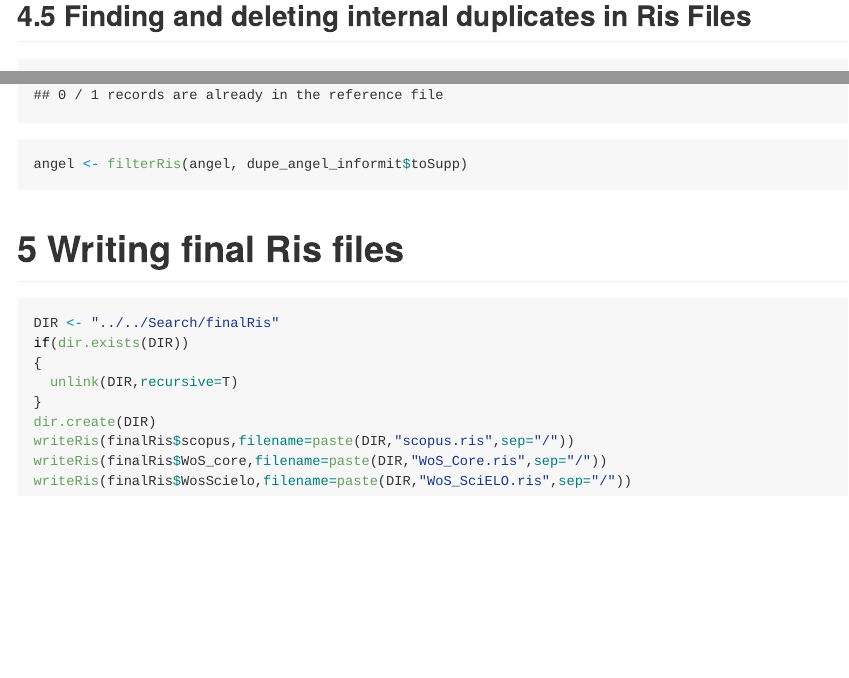
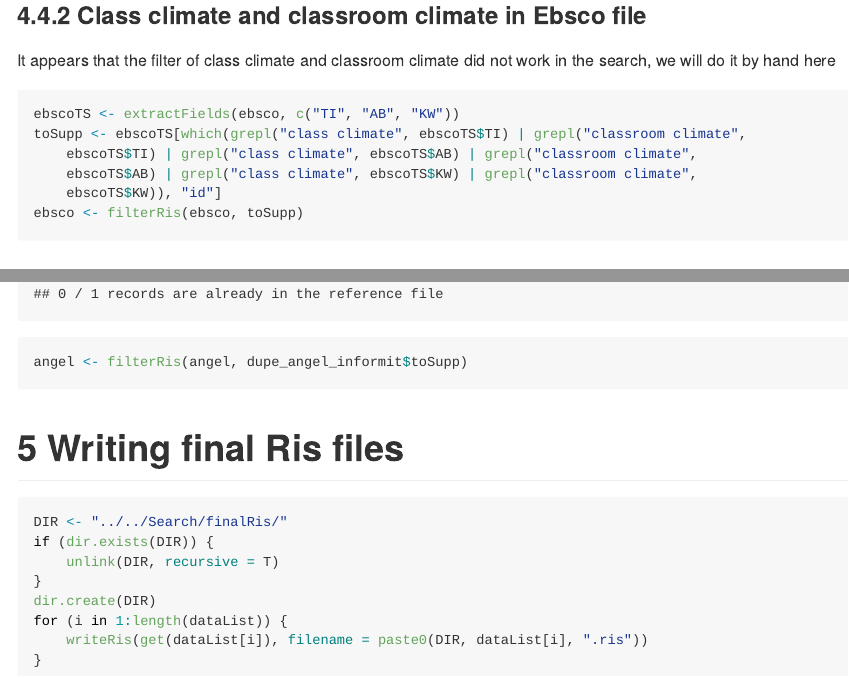
Before and after one commit to marbotte/sr_cce, an R Markdown document (refManagement/duplicates.Rmd): the page in a window 1100 px wide, from 0 px down before the commit and from 80 px down after it, and a second part further down, joined at a grey line. The pictures show the output file refManagement/duplicates.md that the author committed with the source, drawn offline in the style of GitHub; long lines of code are wrapped.

Commit message:
Work on duplicate and final list
* export of final ris files
* correcting some of the inconvenients in the searches (in particular
  school climate in Ebsco)

````diff
--- a/refManagement/duplicates.Rmd
+++ b/refManagement/duplicates.Rmd
@@ -145,6 +145,18 @@ ebsco <- addField(ebsco, fieldName = "PY",values = valPY)
 head(extractFields(ebsco,"PY")$PY)
 ```
 
+### Class climate and classroom climate in Ebsco file
+It appears that the filter of class climate and classroom climate did not work in the search, we will do it by hand here
+
+```{r}
+ebscoTS <- extractFields(ebsco,c("TI","AB","KW"))
+toSupp <- ebscoTS[which(grepl("class climate",ebscoTS$TI)|grepl("classroom climate",ebscoTS$TI)|
+grepl("class climate",ebscoTS$AB)|grepl("classroom climate",ebscoTS$AB)|
+grepl("class climate",ebscoTS$KW)|grepl("classroom climate",ebscoTS$KW)),"id"]
+ebsco <- filterRis(ebsco, toSupp)
+```
+
+
 
 ## Finding and deleting internal duplicates in Ris Files
 
@@ -246,14 +258,15 @@ angel <- filterRis(angel, dupe_angel_informit$toSupp)
 
 # Writing final Ris files
 
-```r
-DIR <- "../../Search/finalRis"
+```{r}
+DIR <- "../../Search/finalRis/"
 if(dir.exists(DIR))
 {
   unlink(DIR,recursive=T)
 }
 dir.create(DIR)
-writeRis(finalRis$scopus,filename=paste(DIR,"scopus.ris",sep="/"))
-writeRis(finalRis$WoS_core,filename=paste(DIR,"WoS_Core.ris",sep="/"))
-writeRis(finalRis$WosScielo,filename=paste(DIR,"WoS_SciELO.ris",sep="/"))
+for(i in 1:length(dataList))
+{
+  writeRis(get(dataList[i]),filename=paste0(DIR,dataList[i],".ris"))
+}
 ```
````
Also changed, not shown: refManagement/duplicates.md.
